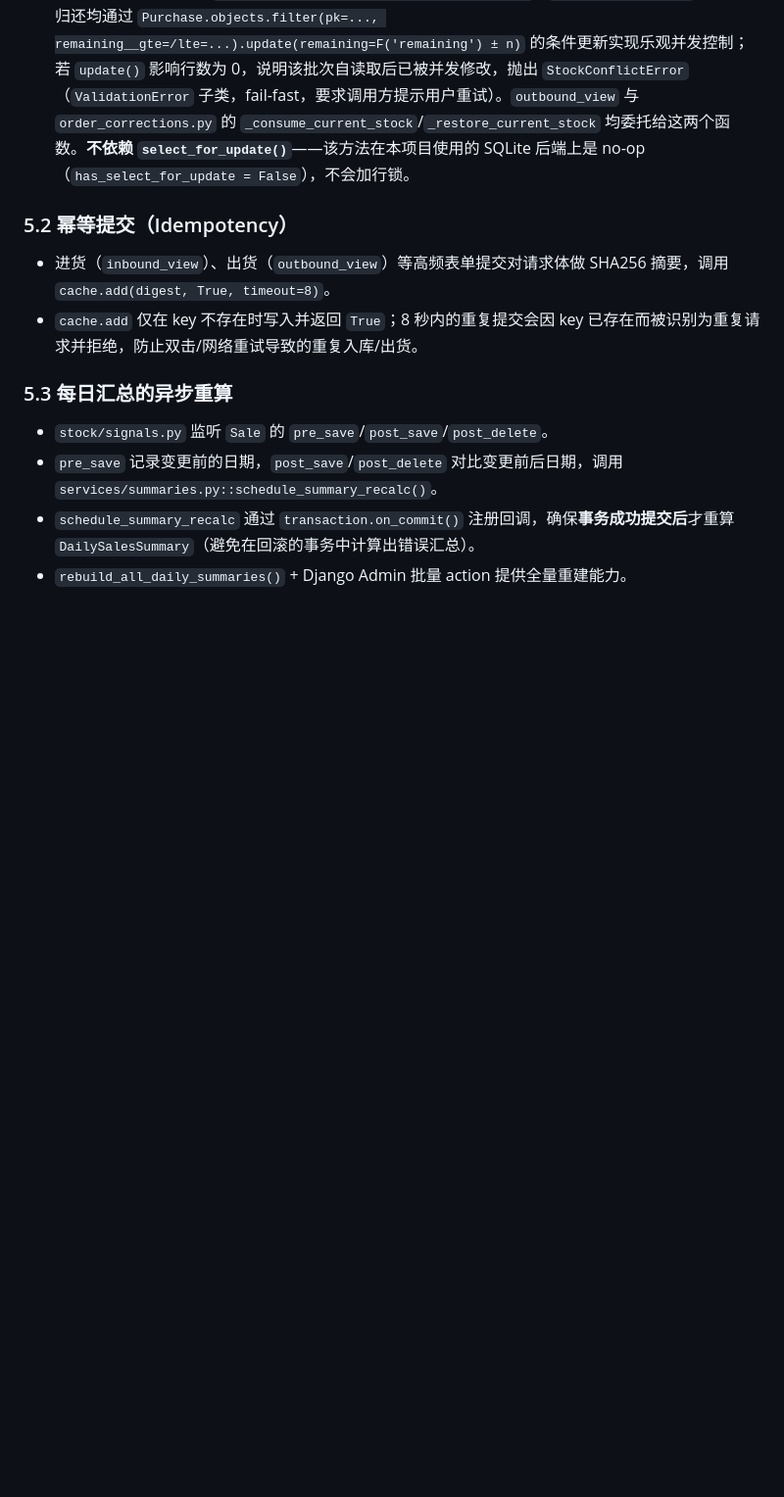
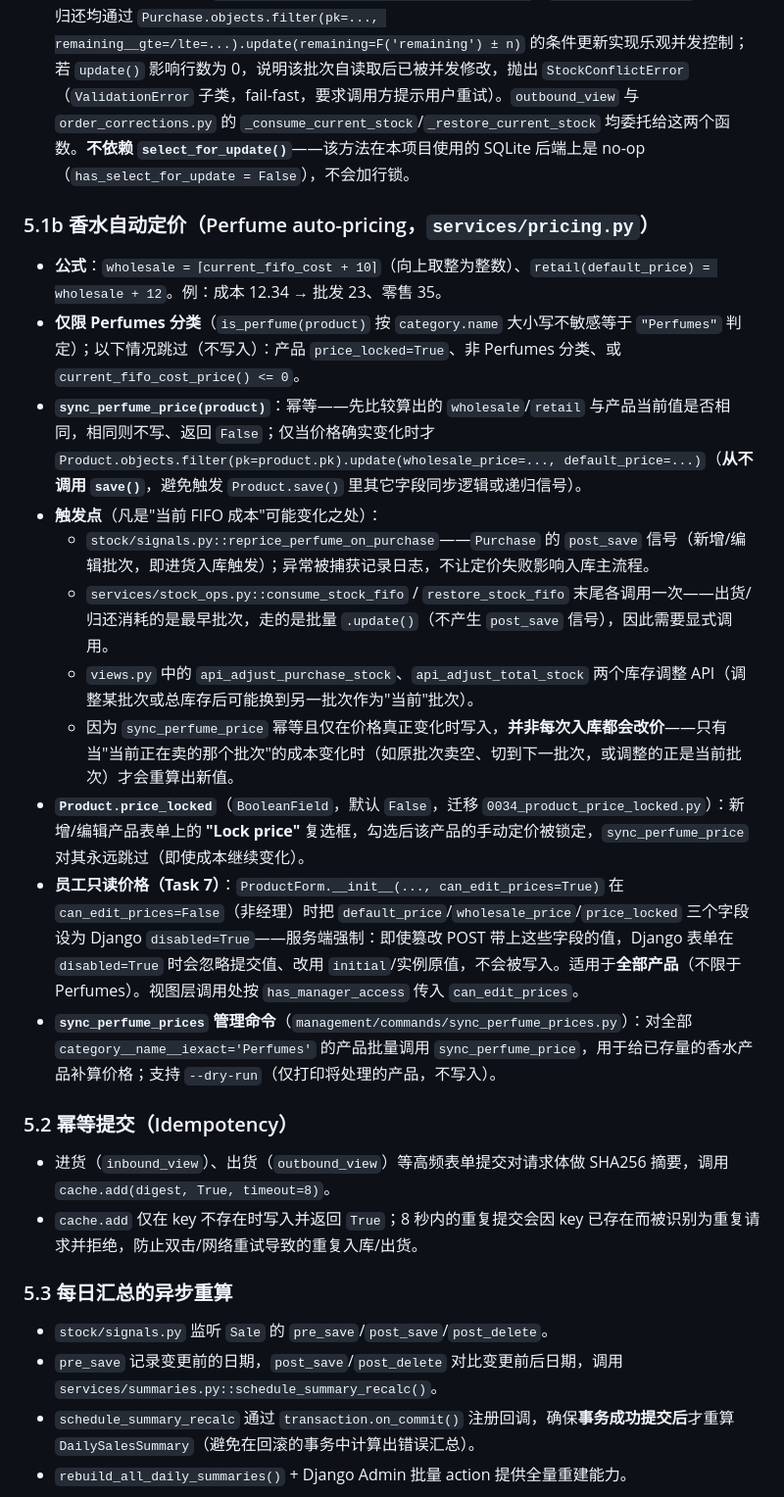
Before and after one commit to mrui0516/InventoryApp, a Markdown page: docs/ARCHITECTURE.md, the part around the change. Shown at 98% size. Rendered like a GitHub page; blank space fills up the shorter version.

Commit message:
docs: record perfume auto-pricing

```diff
--- a/docs/ARCHITECTURE.md
+++ b/docs/ARCHITECTURE.md
@@ -167,6 +167,19 @@ PrintProfile       —— 单例配置表（固定 pk=1）
 - 利润计算（`services/profit.py::sale_profit_map_for_sale_ids`）对全量 `Purchase`+`Sale` 按时间顺序重放，逐笔还原每个 `Sale` 当时消耗的批次成本 → `profit = revenue - cost`。**这是全量重放，随数据量增长需关注性能**（见 STATUS.md）。
 - **并发安全的批次更新**（`services/stock_ops.py::consume_stock_fifo` / `restore_stock_fifo`）：扣减/归还均通过 `Purchase.objects.filter(pk=..., remaining__gte=/lte=...).update(remaining=F('remaining') ± n)` 的条件更新实现乐观并发控制；若 `update()` 影响行数为 0，说明该批次自读取后已被并发修改，抛出 `StockConflictError`（`ValidationError` 子类，fail-fast，要求调用方提示用户重试）。`outbound_view` 与 `order_corrections.py` 的 `_consume_current_stock`/`_restore_current_stock` 均委托给这两个函数。**不依赖 `select_for_update()`**——该方法在本项目使用的 SQLite 后端上是 no-op（`has_select_for_update = False`），不会加行锁。
 
+### 5.1b 香水自动定价（Perfume auto-pricing，`services/pricing.py`）
+- **公式**：`wholesale = ⌈current_fifo_cost + 10⌉`（向上取整为整数）、`retail(default_price) = wholesale + 12`。例：成本 12.34 → 批发 23、零售 35。
+- **仅限 Perfumes 分类**（`is_perfume(product)` 按 `category.name` 大小写不敏感等于 `"Perfumes"` 判定）；以下情况跳过（不写入）：产品 `price_locked=True`、非 Perfumes 分类、或 `current_fifo_cost_price() <= 0`。
+- **`sync_perfume_price(product)`**：幂等——先比较算出的 `wholesale`/`retail` 与产品当前值是否相同，相同则不写、返回 `False`；仅当价格确实变化时才 `Product.objects.filter(pk=product.pk).update(wholesale_price=..., default_price=...)`（**从不调用 `save()`**，避免触发 `Product.save()` 里其它字段同步逻辑或递归信号）。
+- **触发点**（凡是"当前 FIFO 成本"可能变化之处）：
+  - `stock/signals.py::reprice_perfume_on_purchase`——`Purchase` 的 `post_save` 信号（新增/编辑批次，即进货入库触发）；异常被捕获记录日志，不让定价失败影响入库主流程。
+  - `services/stock_ops.py::consume_stock_fifo` / `restore_stock_fifo` 末尾各调用一次——出货/归还消耗的是最早批次，走的是批量 `.update()`（不产生 `post_save` 信号），因此需要显式调用。
+  - `views.py` 中的 `api_adjust_purchase_stock`、`api_adjust_total_stock` 两个库存调整 API（调整某批次或总库存后可能换到另一批次作为"当前"批次）。
+  - 因为 `sync_perfume_price` 幂等且仅在价格真正变化时写入，**并非每次入库都会改价**——只有当"当前正在卖的那个批次"的成本变化时（如原批次卖空、切到下一批次，或调整的正是当前批次）才会重算出新值。
+- **`Product.price_locked`**（`BooleanField`，默认 `False`，迁移 `0034_product_price_locked.py`）：新增/编辑产品表单上的 **"Lock price"** 复选框，勾选后该产品的手动定价被锁定，`sync_perfume_price` 对其永远跳过（即使成本继续变化）。
+- **员工只读价格（Task 7）**：`ProductForm.__init__(..., can_edit_prices=True)` 在 `can_edit_prices=False`（非经理）时把 `default_price`/`wholesale_price`/`price_locked` 三个字段设为 Django `disabled=True`——服务端强制：即使篡改 POST 带上这些字段的值，Django 表单在 `disabled=True` 时会忽略提交值、改用 `initial`/实例原值，不会被写入。适用于**全部产品**（不限于 Perfumes）。视图层调用处按 `has_manager_access` 传入 `can_edit_prices`。
+- **`sync_perfume_prices` 管理命令**（`management/commands/sync_perfume_prices.py`）：对全部 `category__name__iexact='Perfumes'` 的产品批量调用 `sync_perfume_price`，用于给已存量的香水产品补算价格；支持 `--dry-run`（仅打印将处理的产品，不写入）。
+
 ### 5.2 幂等提交（Idempotency）
 - 进货（`inbound_view`）、出货（`outbound_view`）等高频表单提交对请求体做 SHA256 摘要，调用 `cache.add(digest, True, timeout=8)`。
 - `cache.add` 仅在 key 不存在时写入并返回 `True`；8 秒内的重复提交会因 key 已存在而被识别为重复请求并拒绝，防止双击/网络重试导致的重复入库/出货。
```
Also changed, not shown: docs/PRD.md (+2 -0 lines).
